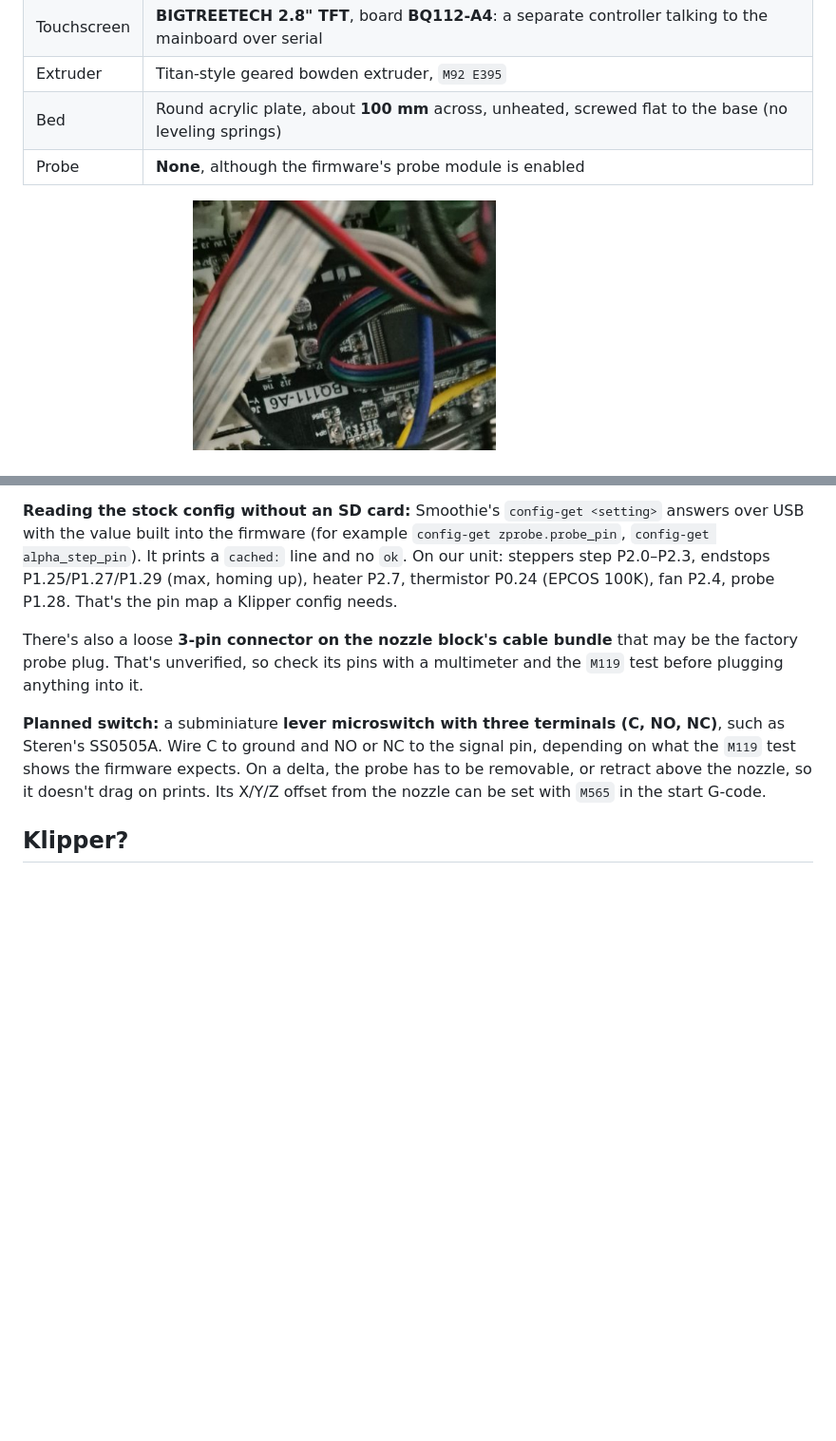
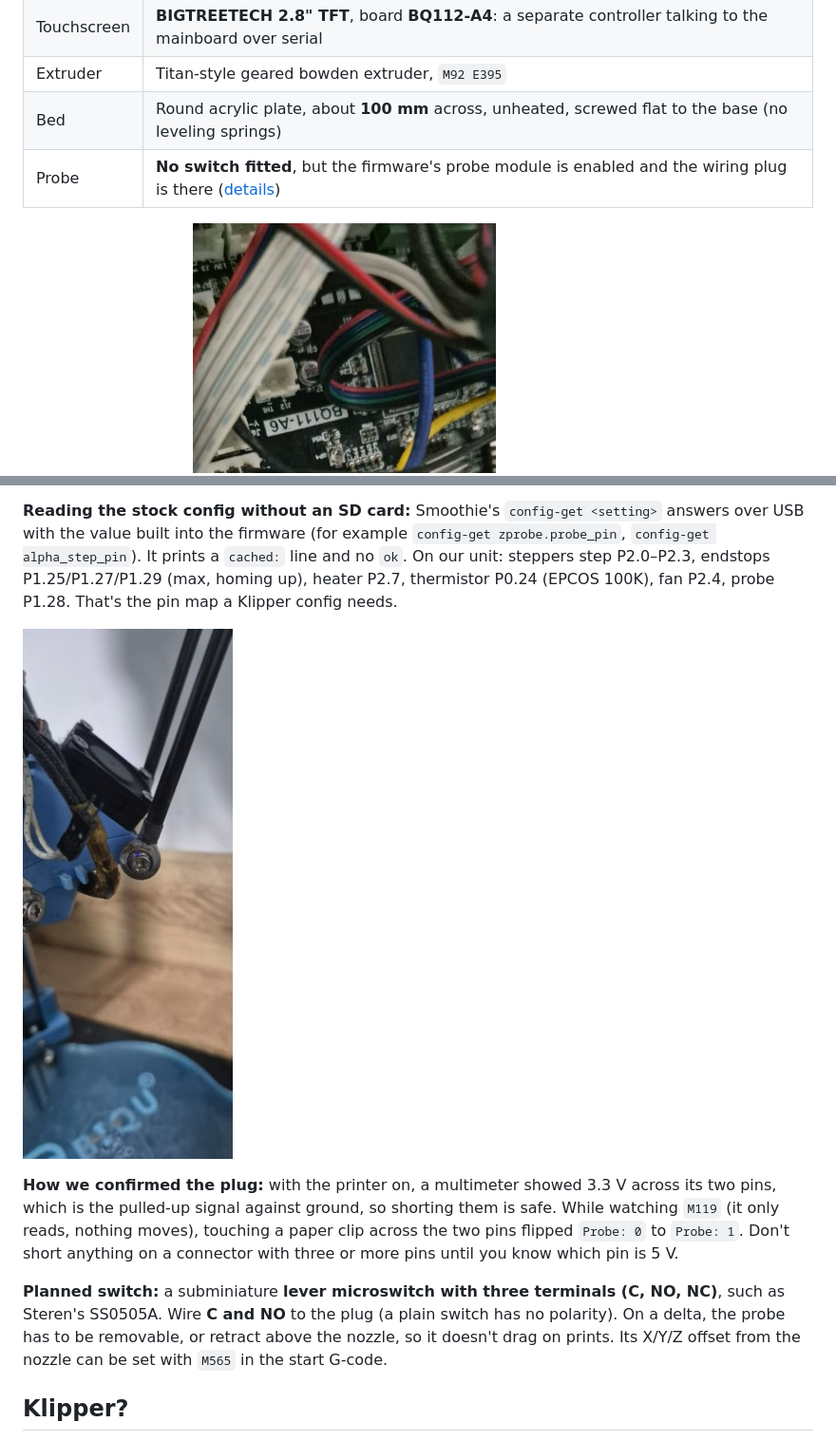
Before and after one commit to daniellopezq/Biqu-Magician-3D-Printer, a Markdown page: docs/reviving-the-magician.md, 2 parts joined by grey strips. Shown at 95% size. Drawn GitHub-style; pictures changed too: docs/images/probe-plug-by-nozzle-block.jpg (added); blank space fills up the shorter version.

```diff
--- a/docs/reviving-the-magician.md
+++ b/docs/reviving-the-magician.md
@@ -14,7 +14,7 @@ Notes from bringing a second-hand BIQU Magician delta printer back to life: what
 | Touchscreen | **BIGTREETECH 2.8" TFT**, board **BQ112-A4**: a separate controller talking to the mainboard over serial |
 | Extruder | Titan-style geared bowden extruder, `M92 E395` |
 | Bed | Round acrylic plate, about **100 mm** across, unheated, screwed flat to the base (no leveling springs) |
-| Probe | **None**, although the firmware's probe module is enabled |
+| Probe | **No switch fitted**, but the firmware's probe module is enabled and the wiring plug is there ([details](#adding-a-probe)) |
 
 ![Mainboard with the LPC1768](images/mainboard-lpc1768.jpg)
 ![Board marking BQ111-A6](images/mainboard-bq111-a6-label.jpg)
@@ -135,9 +168,11 @@ The firmware's probe module is enabled (`M119` shows `Probe: 0`), and **the prob
 
 **Reading the stock config without an SD card:** Smoothie's `config-get <setting>` answers over USB with the value built into the firmware (for example `config-get zprobe.probe_pin`, `config-get alpha_step_pin`). It prints a `cached:` line and no `ok`. On our unit: steppers step P2.0–P2.3, endstops P1.25/P1.27/P1.29 (max, homing up), heater P2.7, thermistor P0.24 (EPCOS 100K), fan P2.4, probe P1.28. That's the pin map a Klipper config needs.
 
-There's also a loose **3-pin connector on the nozzle block's cable bundle** that may be the factory probe plug. That's unverified, so check its pins with a multimeter and the `M119` test before plugging anything into it.
+![The loose probe plug hanging by the nozzle block](images/probe-plug-by-nozzle-block.jpg)
 
-**Planned switch:** a subminiature **lever microswitch with three terminals (C, NO, NC)**, such as Steren's SS0505A. Wire C to ground and NO or NC to the signal pin, depending on what the `M119` test shows the firmware expects. On a delta, the probe has to be removable, or retract above the nozzle, so it doesn't drag on prints. Its X/Y/Z offset from the nozzle can be set with `M565` in the start G-code.
+**How we confirmed the plug:** with the printer on, a multimeter showed 3.3 V across its two pins, which is the pulled-up signal against ground, so shorting them is safe. While watching `M119` (it only reads, nothing moves), touching a paper clip across the two pins flipped `Probe: 0` to `Probe: 1`. Don't short anything on a connector with three or more pins until you know which pin is 5 V.
+
+**Planned switch:** a subminiature **lever microswitch with three terminals (C, NO, NC)**, such as Steren's SS0505A. Wire **C and NO** to the plug (a plain switch has no polarity). On a delta, the probe has to be removable, or retract above the nozzle, so it doesn't drag on prints. Its X/Y/Z offset from the nozzle can be set with `M565` in the start G-code.
 
 ## Klipper?
 
```
Also changed, not shown: other parts of docs/reviving-the-magician.md (+34 -1 lines), README.md (+4 -2 lines), docs/calibration.md (+1 -1 lines).
